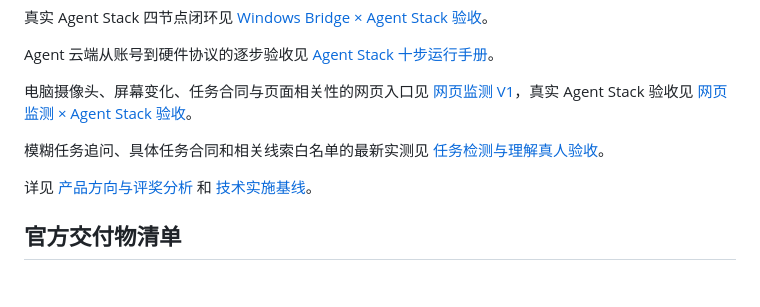
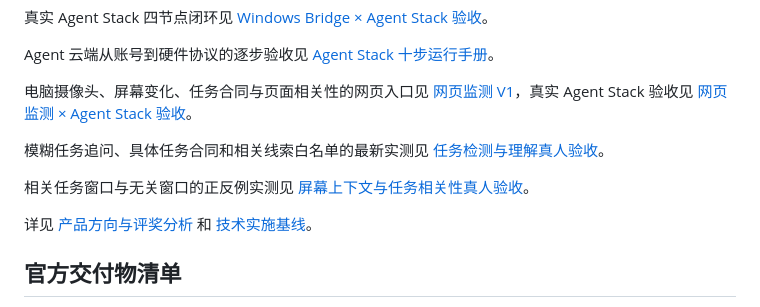
Before and after one commit to LXTTT0323/refocus-physical-ai, a Markdown page: README.md, the part around the change. Drawn GitHub-style; blank space fills up the shorter version.

Commit message:
docs: record live screen relevance checks

```diff
--- a/README.md
+++ b/README.md
@@ -211,6 +211,8 @@ Agent 云端从账号到硬件协议的逐步验收见 [Agent Stack 十步运行
 
 模糊任务追问、具体任务合同和相关线索白名单的最新实测见 [任务检测与理解真人验收](evidence/task-understanding-live-check-2026-08-28.md)。
 
+相关任务窗口与无关窗口的正反例实测见 [屏幕上下文与任务相关性真人验收](evidence/screen-context-live-check-2026-08-28.md)。
+
 详见 [产品方向与评奖分析](docs/product-direction.md) 和 [技术实施基线](docs/technical-plan.md)。
 
 ## 官方交付物清单
```
Also changed, not shown: evidence/screen-context-live-check-2026-08-28.md (added, +45 -0 lines).
